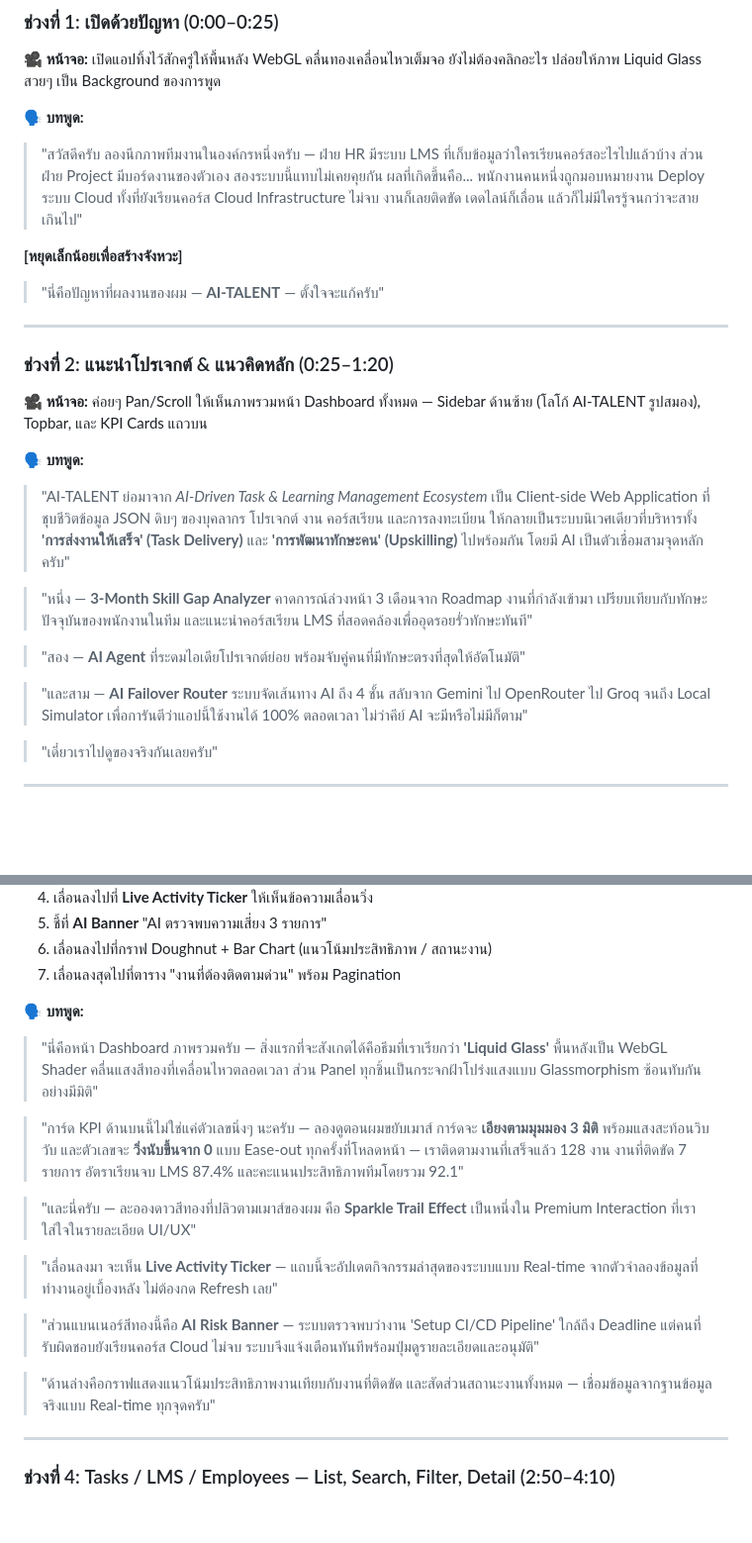
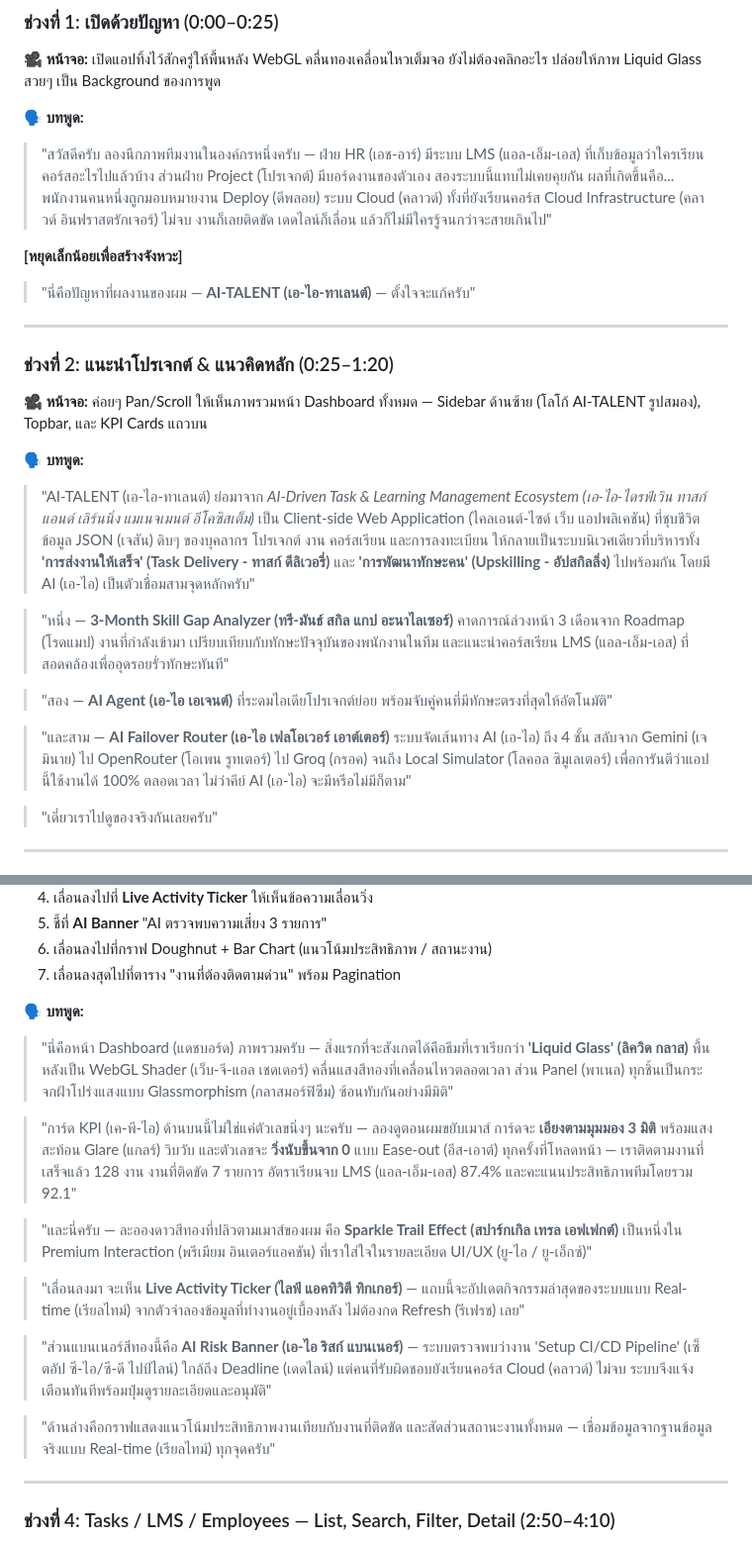
Before and after one commit to VFlow1/MSU-HACKATHON, a Markdown page: present4.md, 2 parts joined by grey strips. Shown at 99% size. Rendered like a GitHub page; blank space fills up the shorter version.

```diff
--- a/present4.md
+++ b/present4.md
@@ -29,11 +29,11 @@
 **🎥 หน้าจอ:** เปิดแอปทิ้งไว้สักครู่ให้พื้นหลัง WebGL คลื่นทองเคลื่อนไหวเต็มจอ ยังไม่ต้องคลิกอะไร ปล่อยให้ภาพ Liquid Glass สวยๆ เป็น Background ของการพูด
 
 **🗣️ บทพูด:**
-> "สวัสดีครับ ลองนึกภาพทีมงานในองค์กรหนึ่งครับ — ฝ่าย HR มีระบบ LMS ที่เก็บข้อมูลว่าใครเรียนคอร์สอะไรไปแล้วบ้าง ส่วนฝ่าย Project มีบอร์ดงานของตัวเอง สองระบบนี้แทบไม่เคยคุยกัน ผลที่เกิดขึ้นคือ... พนักงานคนหนึ่งถูกมอบหมายงาน Deploy ระบบ Cloud ทั้งที่ยังเรียนคอร์ส Cloud Infrastructure ไม่จบ งานก็เลยติดขัด เดดไลน์ก็เลื่อน แล้วก็ไม่มีใครรู้จนกว่าจะสายเกินไป"
+> "สวัสดีครับ ลองนึกภาพทีมงานในองค์กรหนึ่งครับ — ฝ่าย HR (เอช-อาร์) มีระบบ LMS (แอล-เอ็ม-เอส) ที่เก็บข้อมูลว่าใครเรียนคอร์สอะไรไปแล้วบ้าง ส่วนฝ่าย Project (โปรเจกต์) มีบอร์ดงานของตัวเอง สองระบบนี้แทบไม่เคยคุยกัน ผลที่เกิดขึ้นคือ... พนักงานคนหนึ่งถูกมอบหมายงาน Deploy (ดีพลอย) ระบบ Cloud (คลาวด์) ทั้งที่ยังเรียนคอร์ส Cloud Infrastructure (คลาวด์ อินฟราสตรักเจอร์) ไม่จบ งานก็เลยติดขัด เดดไลน์ก็เลื่อน แล้วก็ไม่มีใครรู้จนกว่าจะสายเกินไป"
 
 **[หยุดเล็กน้อยเพื่อสร้างจังหวะ]**
 
-> "นี่คือปัญหาที่ผลงานของผม — **AI-TALENT** — ตั้งใจจะแก้ครับ"
+> "นี่คือปัญหาที่ผลงานของผม — **AI-TALENT (เอ-ไอ-ทาเลนต์)** — ตั้งใจจะแก้ครับ"
 
 ---
 
@@ -42,13 +42,13 @@
 **🎥 หน้าจอ:** ค่อยๆ Pan/Scroll ให้เห็นภาพรวมหน้า Dashboard ทั้งหมด — Sidebar ด้านซ้าย (โลโก้ AI-TALENT รูปสมอง), Topbar, และ KPI Cards แถวบน
 
 **🗣️ บทพูด:**
-> "AI-TALENT ย่อมาจาก *AI-Driven Task & Learning Management Ecosystem* เป็น Client-side Web Application ที่ชุบชีวิตข้อมูล JSON ดิบๆ ของบุคลากร โปรเจกต์ งาน คอร์สเรียน และการลงทะเบียน ให้กลายเป็นระบบนิเวศเดียวที่บริหารทั้ง **'การส่งงานให้เสร็จ' (Task Delivery)** และ **'การพัฒนาทักษะคน' (Upskilling)** ไปพร้อมกัน โดยมี AI เป็นตัวเชื่อมสามจุดหลักครับ"
+> "AI-TALENT (เอ-ไอ-ทาเลนต์) ย่อมาจาก *AI-Driven Task & Learning Management Ecosystem (เอ-ไอ-ไดรฟ์เวิน ทาสก์ แอนด์ เลิร์นนิ่ง แมเนจเมนต์ อีโคซิสเต็ม)* เป็น Client-side Web Application (ไคลเอนต์-ไซด์ เว็บ แอปพลิเคชัน) ที่ชุบชีวิตข้อมูล JSON (เจสัน) ดิบๆ ของบุคลากร โปรเจกต์ งาน คอร์สเรียน และการลงทะเบียน ให้กลายเป็นระบบนิเวศเดียวที่บริหารทั้ง **'การส่งงานให้เสร็จ' (Task Delivery - ทาสก์ ดีลิเวอรี่)** และ **'การพัฒนาทักษะคน' (Upskilling - อัปสกิลลิ่ง)** ไปพร้อมกัน โดยมี AI (เอ-ไอ) เป็นตัวเชื่อมสามจุดหลักครับ"
 
-> "หนึ่ง — **3-Month Skill Gap Analyzer** คาดการณ์ล่วงหน้า 3 เดือนจาก Roadmap งานที่กำลังเข้ามา เปรียบเทียบกับทักษะปัจจุบันของพนักงานในทีม และแนะนำคอร์สเรียน LMS ที่สอดคล้องเพื่ออุดรอยรั่วทักษะทันที"
+> "หนึ่ง — **3-Month Skill Gap Analyzer (ทรี-มันธ์ สกิล แกป อะนาไลเซอร์)** คาดการณ์ล่วงหน้า 3 เดือนจาก Roadmap (โรดแมป) งานที่กำลังเข้ามา เปรียบเทียบกับทักษะปัจจุบันของพนักงานในทีม และแนะนำคอร์สเรียน LMS (แอล-เอ็ม-เอส) ที่สอดคล้องเพื่ออุดรอยรั่วทักษะทันที"
 
-> "สอง — **AI Agent** ที่ระดมไอเดียโปรเจกต์ย่อย พร้อมจับคู่คนที่มีทักษะตรงที่สุดให้อัตโนมัติ"
+> "สอง — **AI Agent (เอ-ไอ เอเจนต์)** ที่ระดมไอเดียโปรเจกต์ย่อย พร้อมจับคู่คนที่มีทักษะตรงที่สุดให้อัตโนมัติ"
 
-> "และสาม — **AI Failover Router** ระบบจัดเส้นทาง AI ถึง 4 ชั้น สลับจาก Gemini ไป OpenRouter ไป Groq จนถึง Local Simulator เพื่อการันตีว่าแอปนี้ใช้งานได้ 100% ตลอดเวลา ไม่ว่าคีย์ AI จะมีหรือไม่มีก็ตาม"
+> "และสาม — **AI Failover Router (เอ-ไอ เฟลโอเวอร์ เอาต์เตอร์)** ระบบจัดเส้นทาง AI (เอ-ไอ) ถึง 4 ชั้น สลับจาก Gemini (เจมินาย) ไป OpenRouter (โอเพน รูทเตอร์) ไป Groq (กรอค) จนถึง Local Simulator (โลคอล ซิมูเลเตอร์) เพื่อการันตีว่าแอปนี้ใช้งานได้ 100% ตลอดเวลา ไม่ว่าคีย์ AI (เอ-ไอ) จะมีหรือไม่มีก็ตาม"
 
 > "เดี๋ยวเราไปดูของจริงกันเลยครับ"
 
@@ -66,17 +66,17 @@
 7. เลื่อนลงสุดไปที่ตาราง "งานที่ต้องติดตามด่วน" พร้อม Pagination
 
 **🗣️ บทพูด:**
-> "นี่คือหน้า Dashboard ภาพรวมครับ — สิ่งแรกที่จะสังเกตได้คือธีมที่เราเรียกว่า **'Liquid Glass'** พื้นหลังเป็น WebGL Shader คลื่นแสงสีทองที่เคลื่อนไหวตลอดเวลา ส่วน Panel ทุกชิ้นเป็นกระจกฝ้าโปร่งแสงแบบ Glassmorphism ซ้อนทับกันอย่างมีมิติ"
+> "นี่คือหน้า Dashboard (แดชบอร์ด) ภาพรวมครับ — สิ่งแรกที่จะสังเกตได้คือธีมที่เราเรียกว่า **'Liquid Glass' (ลิควิด กลาส)** พื้นหลังเป็น WebGL Shader (เว็บ-จี-แอล เชดเดอร์) คลื่นแสงสีทองที่เคลื่อนไหวตลอดเวลา ส่วน Panel (พาเนล) ทุกชิ้นเป็นกระจกฝ้าโปร่งแสงแบบ Glassmorphism (กลาสมอร์ฟิซึม) ซ้อนทับกันอย่างมีมิติ"
 
-> "การ์ด KPI ด้านบนนี้ไม่ใช่แค่ตัวเลขนิ่งๆ นะครับ — ลองดูตอนผมขยับเมาส์ การ์ดจะ **เอียงตามมุมมอง 3 มิติ** พร้อมแสงสะท้อนวิบวับ และตัวเลขจะ **วิ่งนับขึ้นจาก 0** แบบ Ease-out ทุกครั้งที่โหลดหน้า — เราติดตามงานที่เสร็จแล้ว 128 งาน งานที่ติดขัด 7 รายการ อัตราเรียนจบ LMS 87.4% และคะแนนประสิทธิภาพทีมโดยรวม 92.1"
+> "การ์ด KPI (เค-พี-ไอ) ด้านบนนี้ไม่ใช่แค่ตัวเลขนิ่งๆ นะครับ — ลองดูตอนผมขยับเมาส์ การ์ดจะ **เอียงตามมุมมอง 3 มิติ** พร้อมแสงสะท้อน Glare (แกลร์) วิบวับ และตัวเลขจะ **วิ่งนับขึ้นจาก 0** แบบ Ease-out (อีส-เอาต์) ทุกครั้งที่โหลดหน้า — เราติดตามงานที่เสร็จแล้ว 128 งาน งานที่ติดขัด 7 รายการ อัตราเรียนจบ LMS (แอล-เอ็ม-เอส) 87.4% และคะแนนประสิทธิภาพทีมโดยรวม 92.1"
 
-> "และนี่ครับ — ละอองดาวสีทองที่ปลิวตามเมาส์ของผม คือ **Sparkle Trail Effect** เป็นหนึ่งใน Premium Interaction ที่เราใส่ใจในรายละเอียด UI/UX"
+> "และนี่ครับ — ละอองดาวสีทองที่ปลิวตามเมาส์ของผม คือ **Sparkle Trail Effect (สปาร์กเกิล เทรล เอฟเฟกต์)** เป็นหนึ่งใน Premium Interaction (พรีเมียม อินเตอร์แอคชัน) ที่เราใส่ใจในรายละเอียด UI/UX (ยู-ไอ / ยู-เอ็กซ์)"
 
-> "เลื่อนลงมา จะเห็น **Live Activity Ticker** — แถบนี้จะอัปเดตกิจกรรมล่าสุดของระบบแบบ Real-time จากตัวจำลองข้อมูลที่ทำงานอยู่เบื้องหลัง ไม่ต้องกด Refresh เลย"
+> "เลื่อนลงมา จะเห็น **Live Activity Ticker (ไลฟ์ แอคทิวิตี ทิกเกอร์)** — แถบนี้จะอัปเดตกิจกรรมล่าสุดของระบบแบบ Real-time (เรียลไทม์) จากตัวจำลองข้อมูลที่ทำงานอยู่เบื้องหลัง ไม่ต้องกด Refresh (รีเฟรช) เลย"
 
-> "ส่วนแบนเนอร์สีทองนี้คือ **AI Risk Banner** — ระบบตรวจพบว่างาน 'Setup CI/CD Pipeline' ใกล้ถึง Deadline แต่คนที่รับผิดชอบยังเรียนคอร์ส Cloud ไม่จบ ระบบจึงแจ้งเตือนทันทีพร้อมปุ่มดูรายละเอียดและอนุมัติ"
+> "ส่วนแบนเนอร์สีทองนี้คือ **AI Risk Banner (เอ-ไอ ริสก์ แบนเนอร์)** — ระบบตรวจพบว่างาน 'Setup CI/CD Pipeline' (เซ็ตอัป ซี-ไอ/ซี-ดี ไปป์ไลน์) ใกล้ถึง Deadline (เดดไลน์) แต่คนที่รับผิดชอบยังเรียนคอร์ส Cloud (คลาวด์) ไม่จบ ระบบจึงแจ้งเตือนทันทีพร้อมปุ่มดูรายละเอียดและอนุมัติ"
 
-> "ด้านล่างคือกราฟแสดงแนวโน้มประสิทธิภาพงานเทียบกับงานที่ติดขัด และสัดส่วนสถานะงานทั้งหมด — เชื่อมข้อมูลจากฐานข้อมูลจริงแบบ Real-time ทุกจุดครับ"
+> "ด้านล่างคือกราฟแสดงแนวโน้มประสิทธิภาพงานเทียบกับงานที่ติดขัด และสัดส่วนสถานะงานทั้งหมด — เชื่อมข้อมูลจากฐานข้อมูลจริงแบบ Real-time (เรียลไทม์) ทุกจุดครับ"
 
 ---
 
```
Also changed, not shown: other parts of present4.md (+20 -20 lines).
